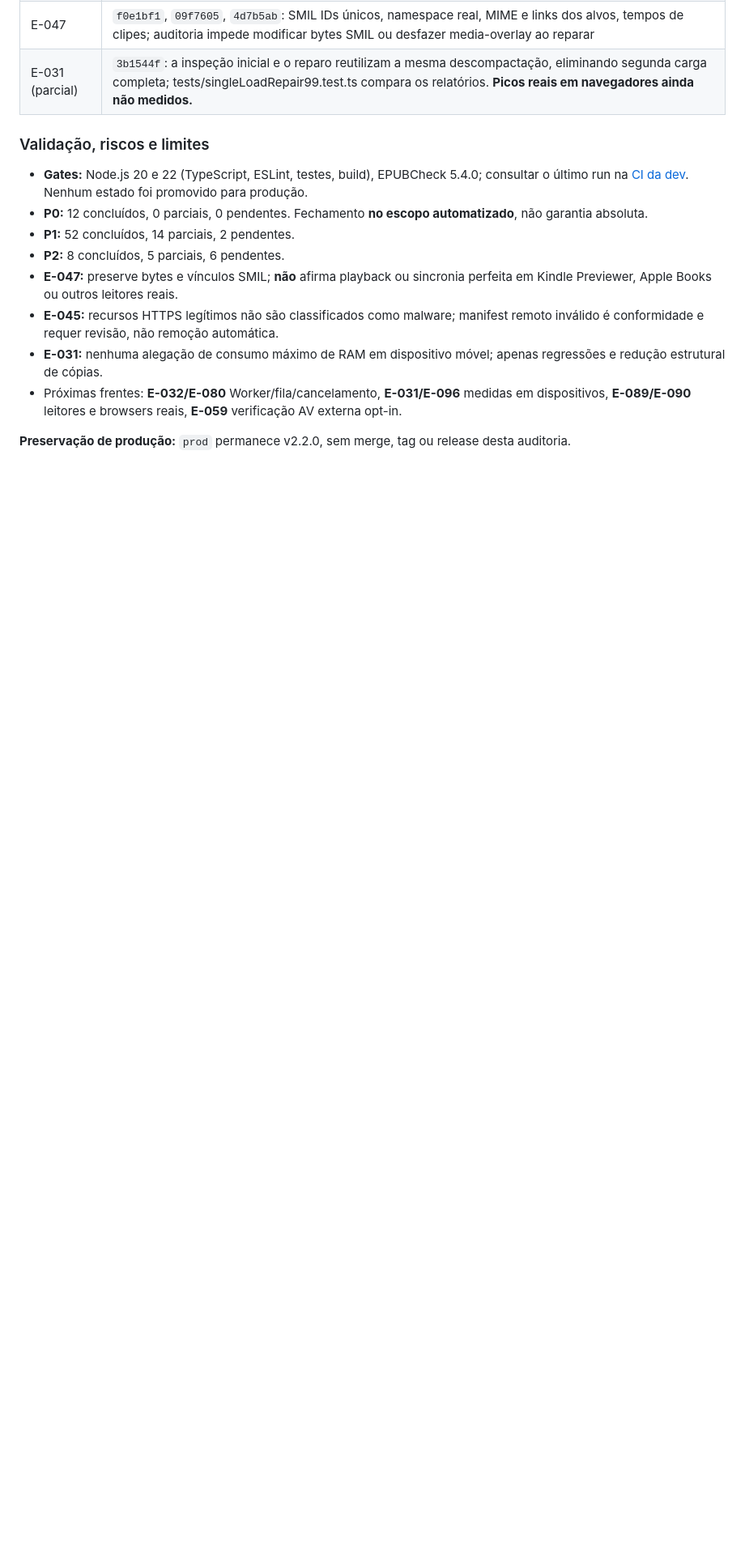
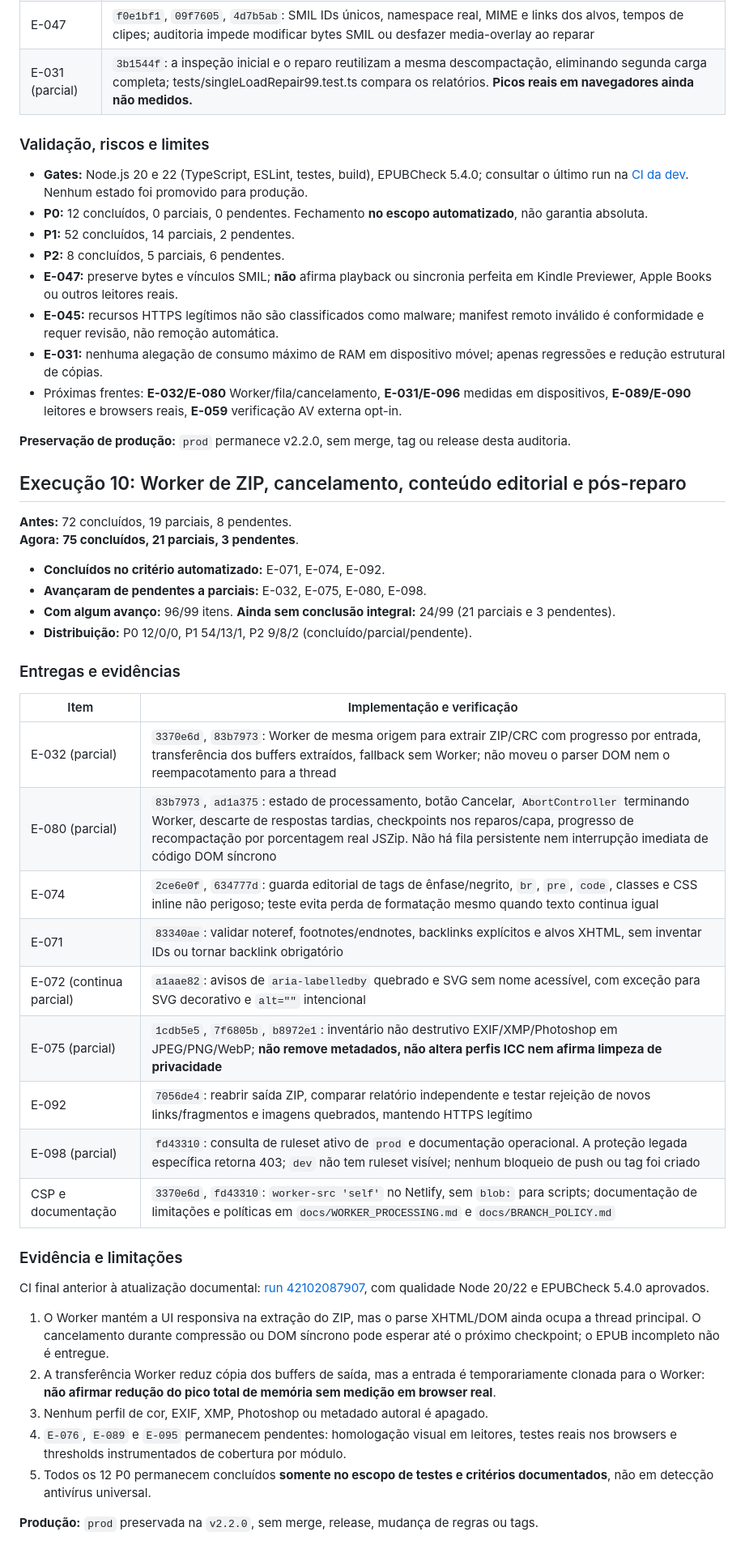
Before and after one commit to vitoroliveirasilva/epub-repair.vite-web, a Markdown page: docs/AUDITORIA_99_PROGRESSO.md, the part around one of its changes. Shown at 81% size. GitHub-like rendering; blank space fills up the shorter version.

Commit message:
docs(auditoria): execução 10 com 75 concluídos, 21 parciais e 3 pendentes
Registrar Worker e cancelamento parcial, 3 critérios encerrados, EXIF preservado e limites verificáveis.

```diff
--- a/docs/AUDITORIA_99_PROGRESSO.md
+++ b/docs/AUDITORIA_99_PROGRESSO.md
@@ -463,3 +463,39 @@ e diagnóstico não equivalem a suporte pleno.
 - Próximas frentes: **E-032/E-080** Worker/fila/cancelamento, **E-031/E-096** medidas em dispositivos, **E-089/E-090** leitores e browsers reais, **E-059** verificação AV externa opt-in.
 
 **Preservação de produção:** `prod` permanece v2.2.0, sem merge, tag ou release desta auditoria.
+
+## Execução 10: Worker de ZIP, cancelamento, conteúdo editorial e pós-reparo
+
+**Antes:** 72 concluídos, 19 parciais, 8 pendentes.
+**Agora:** **75 concluídos, 21 parciais, 3 pendentes**.
+
+- **Concluídos no critério automatizado:** E-071, E-074, E-092.
+- **Avançaram de pendentes a parciais:** E-032, E-075, E-080, E-098.
+- **Com algum avanço:** 96/99 itens. **Ainda sem conclusão integral:** 24/99 (21 parciais e 3 pendentes).
+- **Distribuição:** P0 12/0/0, P1 54/13/1, P2 9/8/2 (concluído/parcial/pendente).
+
+### Entregas e evidências
+
+| Item | Implementação e verificação |
+| --- | --- |
+| E-032 (parcial) | `3370e6d`, `83b7973`: Worker de mesma origem para extrair ZIP/CRC com progresso por entrada, transferência dos buffers extraídos, fallback sem Worker; não moveu o parser DOM nem o reempacotamento para a thread |
+| E-080 (parcial) | `83b7973`, `ad1a375`: estado de processamento, botão Cancelar, `AbortController` terminando Worker, descarte de respostas tardias, checkpoints nos reparos/capa, progresso de recompactação por porcentagem real JSZip. Não há fila persistente nem interrupção imediata de código DOM síncrono |
+| E-074 | `2ce6e0f`, `634777d`: guarda editorial de tags de ênfase/negrito, `br`, `pre`, `code`, classes e CSS inline não perigoso; teste evita perda de formatação mesmo quando texto continua igual |
+| E-071 | `83340ae`: validar noteref, footnotes/endnotes, backlinks explícitos e alvos XHTML, sem inventar IDs ou tornar backlink obrigatório |
+| E-072 (continua parcial) | `a1aae82`: avisos de `aria-labelledby` quebrado e SVG sem nome acessível, com exceção para SVG decorativo e `alt=""` intencional |
+| E-075 (parcial) | `1cdb5e5`, `7f6805b`, `b8972e1`: inventário não destrutivo EXIF/XMP/Photoshop em JPEG/PNG/WebP; **não remove metadados, não altera perfis ICC nem afirma limpeza de privacidade** |
+| E-092 | `7056de4`: reabrir saída ZIP, comparar relatório independente e testar rejeição de novos links/fragmentos e imagens quebrados, mantendo HTTPS legítimo |
+| E-098 (parcial) | `fd43310`: consulta de ruleset ativo de `prod` e documentação operacional. A proteção legada específica retorna 403; `dev` não tem ruleset visível; nenhum bloqueio de push ou tag foi criado |
+| CSP e documentação | `3370e6d`, `fd43310`: `worker-src 'self'` no Netlify, sem `blob:` para scripts; documentação de limitações e políticas em `docs/WORKER_PROCESSING.md` e `docs/BRANCH_POLICY.md` |
+
+### Evidência e limitações
+
+CI final anterior à atualização documental: [run 42102087907](https://github.com/vitoroliveirasilva/epub-repair.vite-web/actions/runs/42102087907), com qualidade Node 20/22 e EPUBCheck 5.4.0 aprovados.
+
+1. O Worker mantém a UI responsiva na extração do ZIP, mas o parse XHTML/DOM ainda ocupa a thread principal. O cancelamento durante compressão ou DOM síncrono pode esperar até o próximo checkpoint; o EPUB incompleto não é entregue.
+2. A transferência Worker reduz cópia dos buffers de saída, mas a entrada é temporariamente clonada para o Worker: **não afirmar redução do pico total de memória sem medição em browser real**.
+3. Nenhum perfil de cor, EXIF, XMP, Photoshop ou metadado autoral é apagado.
+4. `E-076`, `E-089` e `E-095` permanecem pendentes: homologação visual em leitores, testes reais nos browsers e thresholds instrumentados de cobertura por módulo.
+5. Todos os 12 P0 permanecem concluídos **somente no escopo de testes e critérios documentados**, não em detecção antivírus universal.
+
+**Produção:** `prod` preservada na `v2.2.0`, sem merge, release, mudança de regras ou tags.
```
Also changed, not shown: other parts of docs/AUDITORIA_99_PROGRESSO.md (+11 -11 lines), CHANGELOG.md (+13 -0 lines).
